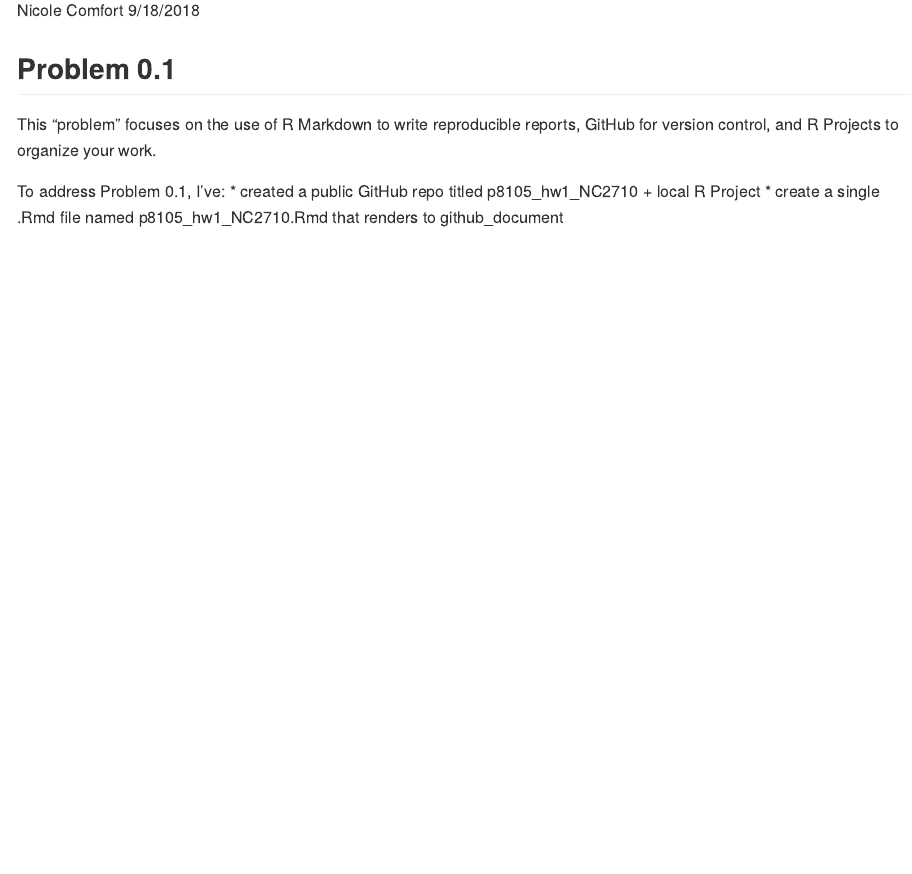
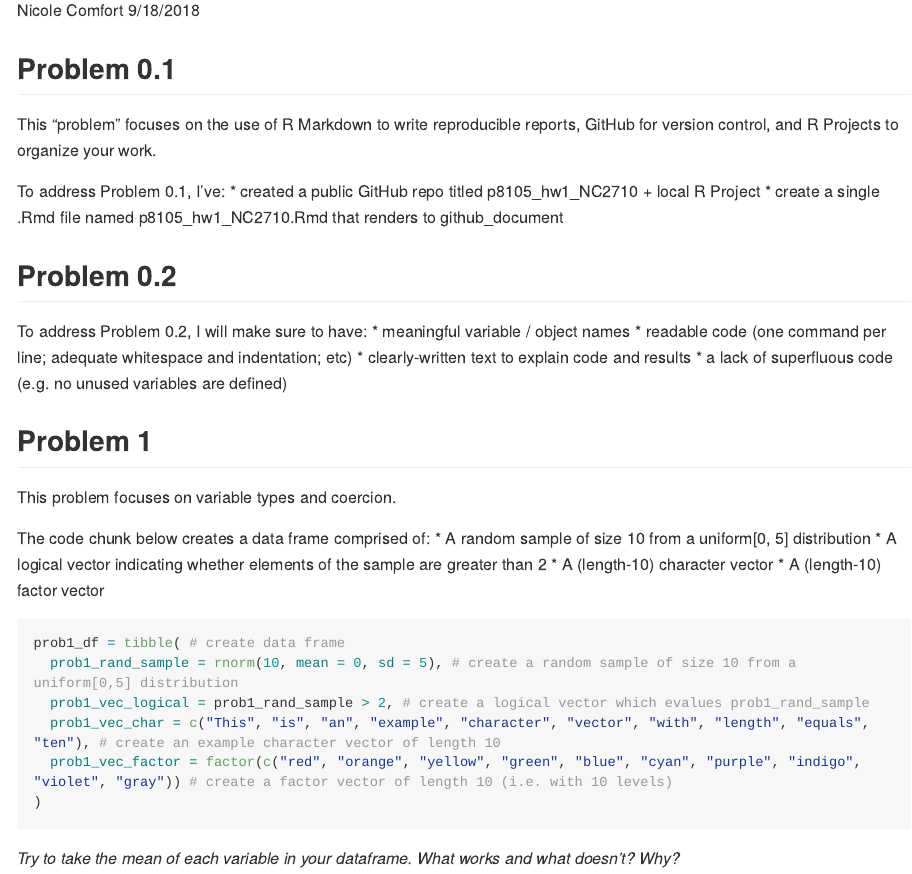
Before and after one commit to ncomfort/p8015_hw1_NC2710, an R Markdown document (p8105_hw1_NC2710.Rmd): the page in a window 1100 px wide, from 110 px down. Rendered offline with R 4.5, knitr and Pandoc, with nearby package versions; code that draws random numbers runs with fixed seeds of ours; some code elsewhere in the file could not run offline; long lines of code are wrapped.

Commit message:
Problem 1 - create a data frame comprised of specified objects

````diff
--- a/p8105_hw1_NC2710.Rmd
+++ b/p8105_hw1_NC2710.Rmd
@@ -17,3 +20,38 @@ This “problem” focuses on the use of R Markdown to write reproducible report
 To address Problem 0.1, I've:
 * created a public GitHub repo titled p8105_hw1_NC2710 + local R Project
 * create a single .Rmd file named p8105_hw1_NC2710.Rmd that renders to github_document
+
+## Problem 0.2
+
+To address Problem 0.2, I will make sure to have:
+* meaningful variable / object names
+* readable code (one command per line; adequate whitespace and indentation; etc)
+* clearly-written text to explain code and results
+* a lack of superfluous code (e.g. no unused variables are defined)
+
+## Problem 1
+
+This problem focuses on variable types and coercion.
+
+The code chunk below creates a data frame comprised of:
+* A random sample of size 10 from a uniform[0, 5] distribution
+* A logical vector indicating whether elements of the sample are greater than 2
+* A (length-10) character vector
+* A (length-10) factor vector
+
+```{r}
+
+prob1_df = tibble( # create data frame
+  prob1_rand_sample = rnorm(10, mean = 0, sd = 5), # create a random sample of size 10 from a uniform[0,5] distribution
+  prob1_vec_logical = prob1_rand_sample > 2, # create a logical vector which evalues prob1_rand_sample
+  prob1_vec_char = c("This", "is", "an", "example", "character", "vector", "with", "length", "equals", "ten"), # create an example character vector of length 10
+  prob1_vec_factor = factor(c("red", "orange", "yellow", "green", "blue", "cyan", "purple", "indigo", "violet", "gray")) # create a factor vector of length 10 (i.e. with 10 levels)
+)
+
+```
+
+*Try to take the mean of each variable in your dataframe. What works and what doesn’t? Why?*
+
+```{r}
+
+```
````
Also changed, not shown: p8105_hw1_NC2710.Rmd (5 more changed lines).
